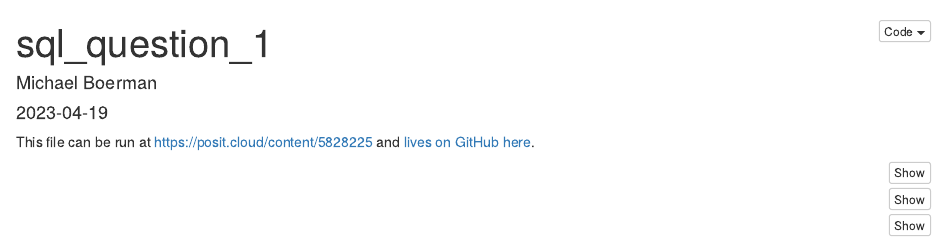
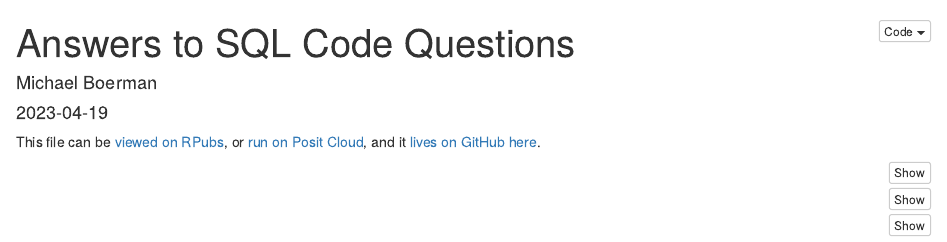
Before and after one commit to michaelboerman/experian_takehome, an R Markdown document (code/sql_questions.Rmd): the page in a window 1100 px wide, from its top. Rendered offline with R 4.5, knitr and Pandoc, with nearby package versions; some code elsewhere in the file could not run offline.

Commit message:
add link to it on Rpubs (online home of the html output)

````diff
--- a/code/sql_questions.Rmd
+++ b/code/sql_questions.Rmd
@@ -1,5 +1,5 @@
 ---
-title: "sql_question_1"
+title: "Answers to SQL Code Questions"
 author: "Michael Boerman"
 date: "`r Sys.Date()`"
 output:
@@ -8,7 +8,9 @@ output:
     code_download: true
 ---
 
-This file can be run at https://posit.cloud/content/5828225 and [lives on GitHub here](https://github.com/michaelboerman/experian_takehome/blob/main/code/sql_questions.Rmd).
+<base target="_top"/>
+
+This file can be [viewed on RPubs](https://rpubs.com/michaelboerman/experian_interview_sql_questions), or [run on Posit Cloud](https://posit.cloud/content/5828225), and it [lives on GitHub here](https://github.com/michaelboerman/experian_takehome/blob/main/code/sql_questions.Rmd).
 
 ```{r setup, include=FALSE}
 knitr::opts_chunk$set(
````
Also changed, not shown: 1 other file.
